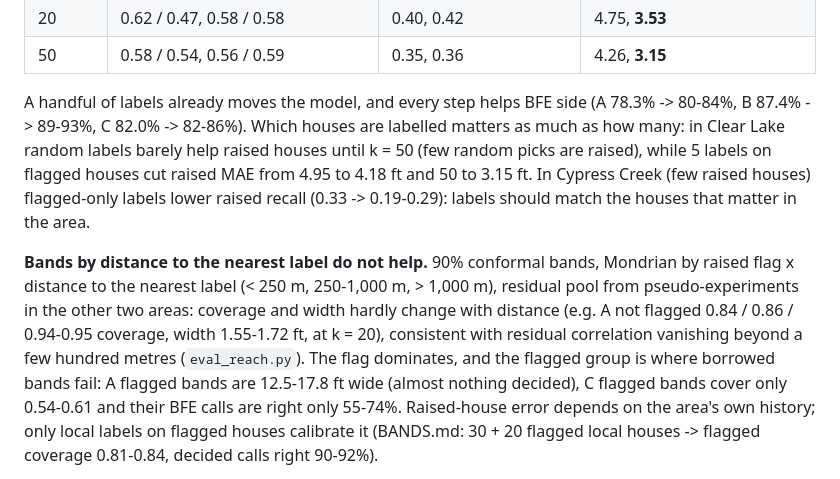
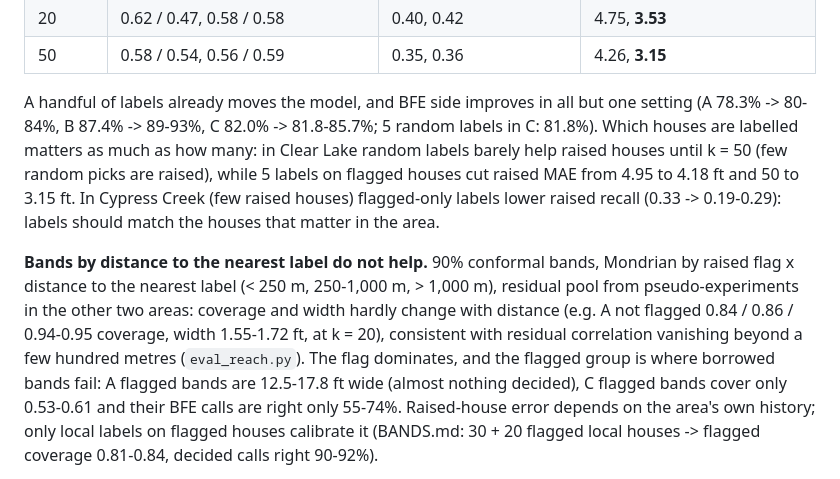
Before and after one commit to ztzhou1224/spatia-flood, a Markdown page: research/harris_mini/LPC.md, the part around the change. Drawn GitHub-style.

Commit message:
research: LPC.md precision fixes (BFE side in C, flagged coverage range)
Co-Authored-By: Claude Opus 5.5 <noreply@anthropic.com>
Claude-Session: https://claude.ai/code/session_01VsCaUM9tNEdqxWuRz77pa5

```diff
--- a/research/harris_mini/LPC.md
+++ b/research/harris_mini/LPC.md
@@ -325,8 +325,8 @@ area (weight 10), scored on the area's other houses (screened), mean of 20 draws
 | 20 | 0.62 / 0.47, 0.58 / 0.58 | 0.40, 0.42 | 4.75, **3.53** |
 | 50 | 0.58 / 0.54, 0.56 / 0.59 | 0.35, 0.36 | 4.26, **3.15** |
 
-A handful of labels already moves the model, and every step helps BFE side (A 78.3% -> 80-84%, B 87.4% -> 89-93%,
-C 82.0% -> 82-86%). Which houses are labelled matters as much as how many: in Clear Lake random labels barely help
+A handful of labels already moves the model, and BFE side improves in all but one setting (A 78.3% -> 80-84%, B 87.4% -> 89-93%,
+C 82.0% -> 81.8-85.7%; 5 random labels in C: 81.8%). Which houses are labelled matters as much as how many: in Clear Lake random labels barely help
 raised houses until k = 50 (few random picks are raised), while 5 labels on flagged houses cut raised MAE from 4.95
 to 4.18 ft and 50 to 3.15 ft. In Cypress Creek (few raised houses) flagged-only labels lower raised recall (0.33 ->
 0.19-0.29): labels should match the houses that matter in the area.
@@ -336,7 +336,7 @@ the nearest label (< 250 m, 250-1,000 m, > 1,000 m), residual pool from pseudo-e
 coverage and width hardly change with distance (e.g. A not flagged 0.84 / 0.86 / 0.94-0.95 coverage, width
 1.55-1.72 ft, at k = 20), consistent with residual correlation vanishing beyond a few hundred metres
 (`eval_reach.py`). The flag dominates, and the flagged group is where borrowed bands fail: A flagged bands are
-12.5-17.8 ft wide (almost nothing decided), C flagged bands cover only 0.54-0.61 and their BFE calls are right only
+12.5-17.8 ft wide (almost nothing decided), C flagged bands cover only 0.53-0.61 and their BFE calls are right only
 55-74%. Raised-house error depends on the area's own history; only local labels on flagged houses calibrate it
 (BANDS.md: 30 + 20 flagged local houses -> flagged coverage 0.81-0.84, decided calls right 90-92%).
 
```
